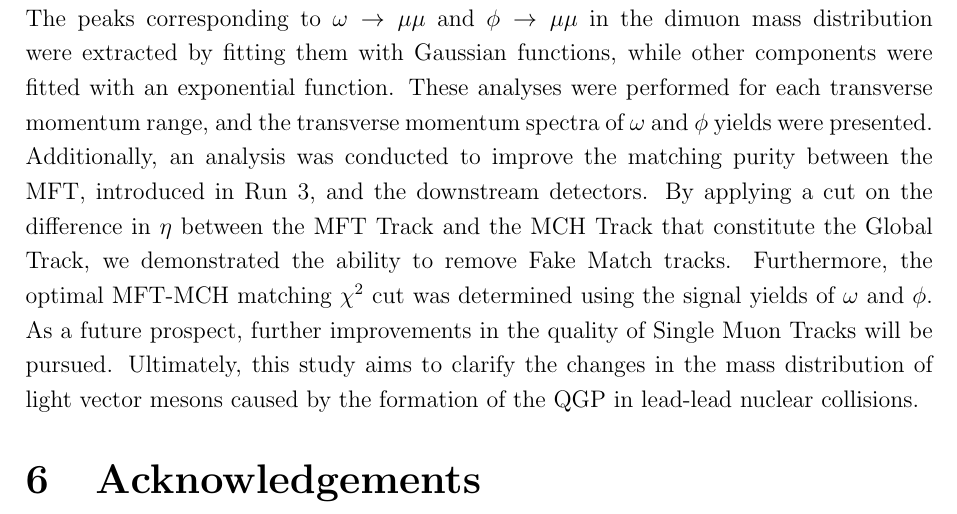
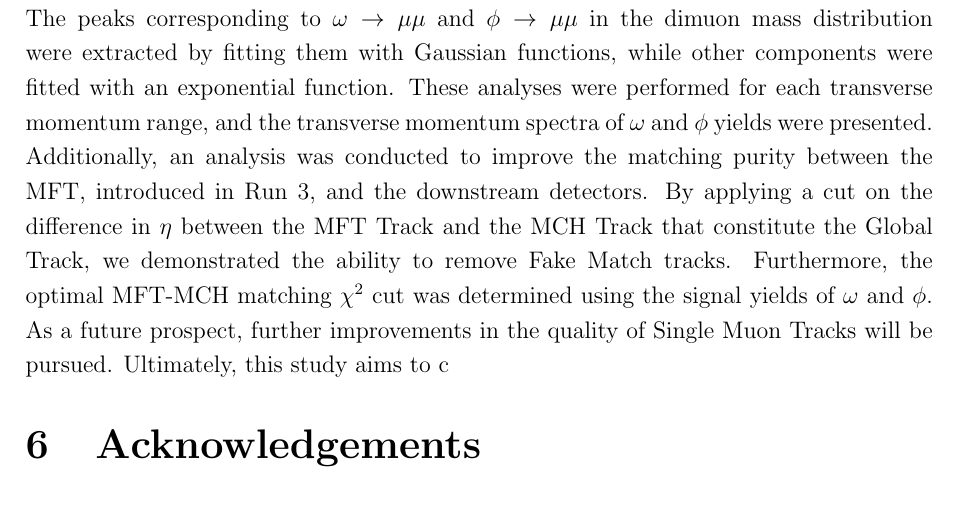
Before and after one commit to MasahiroOida-HU/master_thesis_En, a LaTeX thesis (master_thesis.tex, which reads 4_Results.tex): part of page 35 of 36, cut so that both start at the same text. Compiled offline with pdfLaTeX.

```diff
--- a/4_Results.tex
+++ b/4_Results.tex
@@ -30,4 +30,4 @@
 
     The ultimate goal is to measure the changes in the mass distribution of light vector mesons in lead-lead collision events. This study has revealed several remaining challenges, including issues with matching purity at low transverse momentum and the development of the track reconstruction algorithm. Additionally, improving the quality of muon tracks in high-multiplicity events in heavy-ion collisions is another challenge. As a first step, efforts will be focused on improving matching purity and developing the track reconstruction algorithm in proton-proton collisions, where the event multiplicity is relatively low. Subsequently, similar improvements will be pursued in heavy-ion collisions. Ultimately, the aim is to clarify the changes in the mass distribution of light vector mesons due to QGP formation and observe the restoration of chiral symmetry.
 \section{Summary}
-    In this study, we analyzed forward muon pairs in ALICE from $\sqrt{s} = 13.6$ TeV $pp$ collisions. The peaks corresponding to $\omega \rightarrow \mu\mu$ and $\phi \rightarrow \mu\mu$ in the dimuon mass distribution were extracted by fitting them with Gaussian functions, while other components were fitted with an exponential function. These analyses were performed for each transverse momentum range, and the transverse momentum spectra of $\omega$ and $\phi$ yields were presented. Additionally, an analysis was conducted to improve the matching purity between the MFT, introduced in Run 3, and the downstream detectors. By applying a cut on the difference in $\eta$ between the MFT Track and the MCH Track that constitute the Global Track, we demonstrated the ability to remove Fake Match tracks. Furthermore, the optimal MFT-MCH matching $\chi^2$ cut was determined using the signal yields of $\omega$ and $\phi$. As a future prospect, further improvements in the quality of Single Muon Tracks will be pursued. Ultimately, this study aims to clarify the changes in the mass distribution of light vector mesons caused by the formation of the QGP in lead-lead nuclear collisions.
+    In this study, we analyzed forward muon pairs in ALICE from $\sqrt{s} = 13.6$ TeV $pp$ collisions. The peaks corresponding to $\omega \rightarrow \mu\mu$ and $\phi \rightarrow \mu\mu$ in the dimuon mass distribution were extracted by fitting them with Gaussian functions, while other components were fitted with an exponential function. These analyses were performed for each transverse momentum range, and the transverse momentum spectra of $\omega$ and $\phi$ yields were presented. Additionally, an analysis was conducted to improve the matching purity between the MFT, introduced in Run 3, and the downstream detectors. By applying a cut on the difference in $\eta$ between the MFT Track and the MCH Track that constitute the Global Track, we demonstrated the ability to remove Fake Match tracks. Furthermore, the optimal MFT-MCH matching $\chi^2$ cut was determined using the signal yields of $\omega$ and $\phi$. As a future prospect, further improvements in the quality of Single Muon Tracks will be pursued. Ultimately, this study aims to c
```
